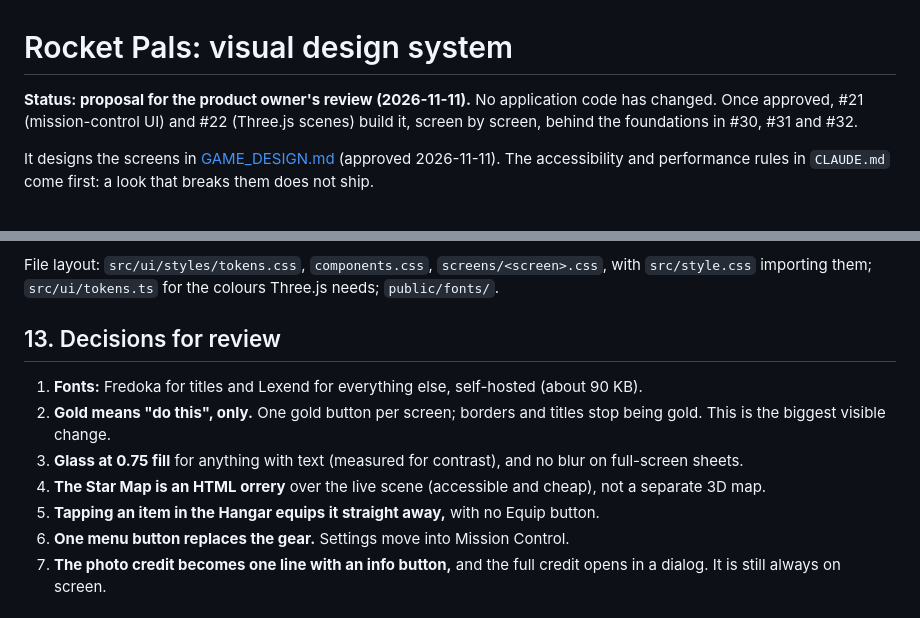
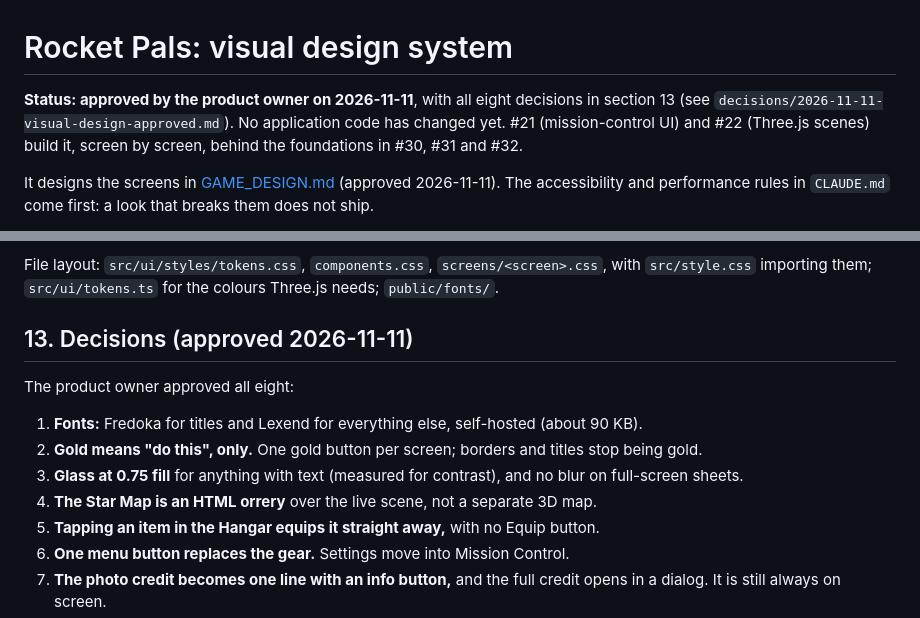
Before and after one commit to Alseals1/RocketPal, a Markdown page: docs/VISUAL_DESIGN.md, 2 parts joined by grey strips. Rendered like a GitHub page.

Commit message:
Docs: visual design system approved
Co-Authored-By: Claude Opus 5.5 <noreply@anthropic.com>

```diff
--- a/docs/VISUAL_DESIGN.md
+++ b/docs/VISUAL_DESIGN.md
@@ -1,6 +1,6 @@
 # Rocket Pals: visual design system
 
-**Status: proposal for the product owner's review (2026-11-11).** No application code has changed. Once approved, #21 (mission-control UI) and #22 (Three.js scenes) build it, screen by screen, behind the foundations in #30, #31 and #32.
+**Status: approved by the product owner on 2026-11-11**, with all eight decisions in section 13 (see `decisions/2026-11-11-visual-design-approved.md`). No application code has changed yet. #21 (mission-control UI) and #22 (Three.js scenes) build it, screen by screen, behind the foundations in #30, #31 and #32.
 
 It designs the screens in [GAME_DESIGN.md](GAME_DESIGN.md) (approved 2026-11-11). The accessibility and performance rules in `CLAUDE.md` come first: a look that breaks them does not ship.
 
@@ -541,12 +541,13 @@ Subtle, for a sense of technology; never on text a child reads.
 
 File layout: `src/ui/styles/tokens.css`, `components.css`, `screens/<screen>.css`, with `src/style.css` importing them; `src/ui/tokens.ts` for the colours Three.js needs; `public/fonts/`.
 
-## 13. Decisions for review
+## 13. Decisions (approved 2026-11-11)
 
+The product owner approved all eight:
 1. **Fonts:** Fredoka for titles and Lexend for everything else, self-hosted (about 90 KB).
-2. **Gold means "do this", only.** One gold button per screen; borders and titles stop being gold. This is the biggest visible change.
+2. **Gold means "do this", only.** One gold button per screen; borders and titles stop being gold.
 3. **Glass at 0.75 fill** for anything with text (measured for contrast), and no blur on full-screen sheets.
-4. **The Star Map is an HTML orrery** over the live scene (accessible and cheap), not a separate 3D map.
+4. **The Star Map is an HTML orrery** over the live scene, not a separate 3D map.
 5. **Tapping an item in the Hangar equips it straight away,** with no Equip button.
 6. **One menu button replaces the gear.** Settings move into Mission Control.
 7. **The photo credit becomes one line with an info button,** and the full credit opens in a dialog. It is still always on screen.
```
Also changed, not shown: decisions/2026-11-11-visual-design-approved.md (added, +19 -0 lines).
